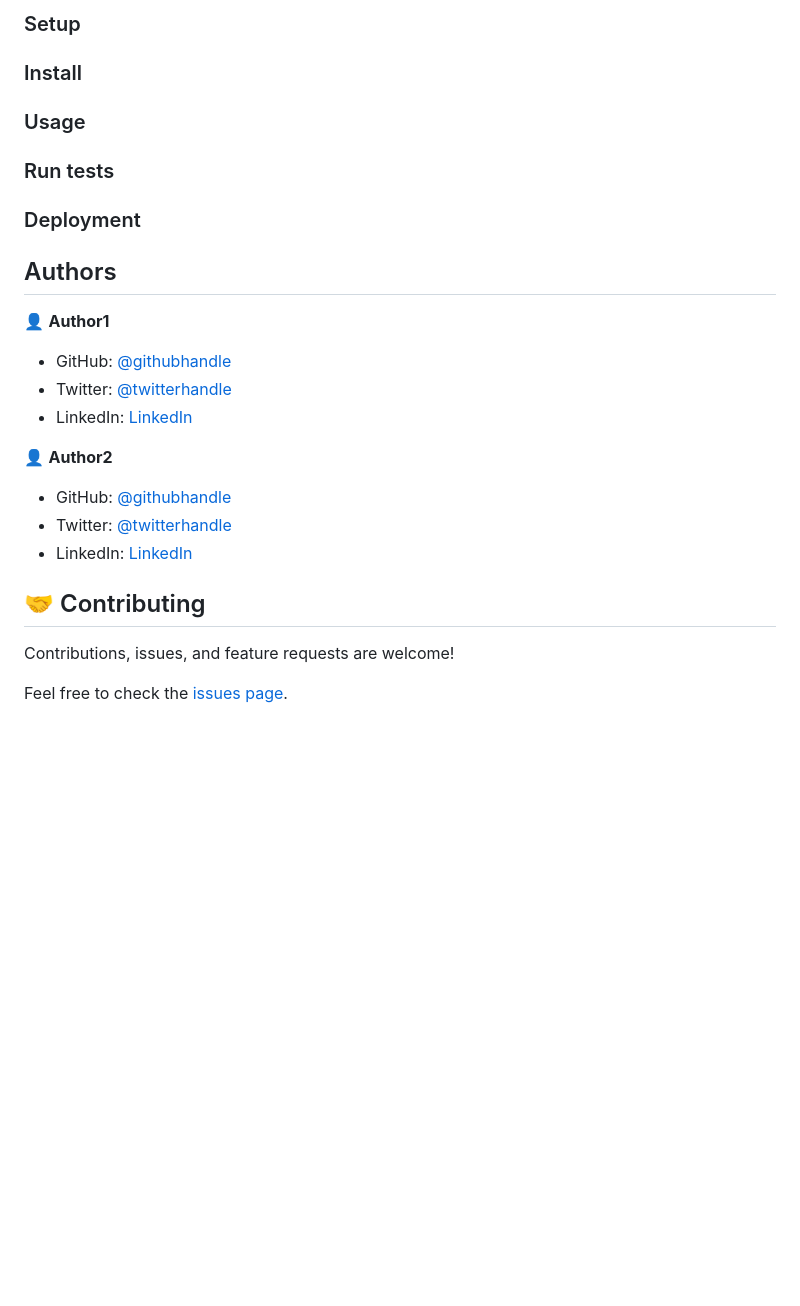
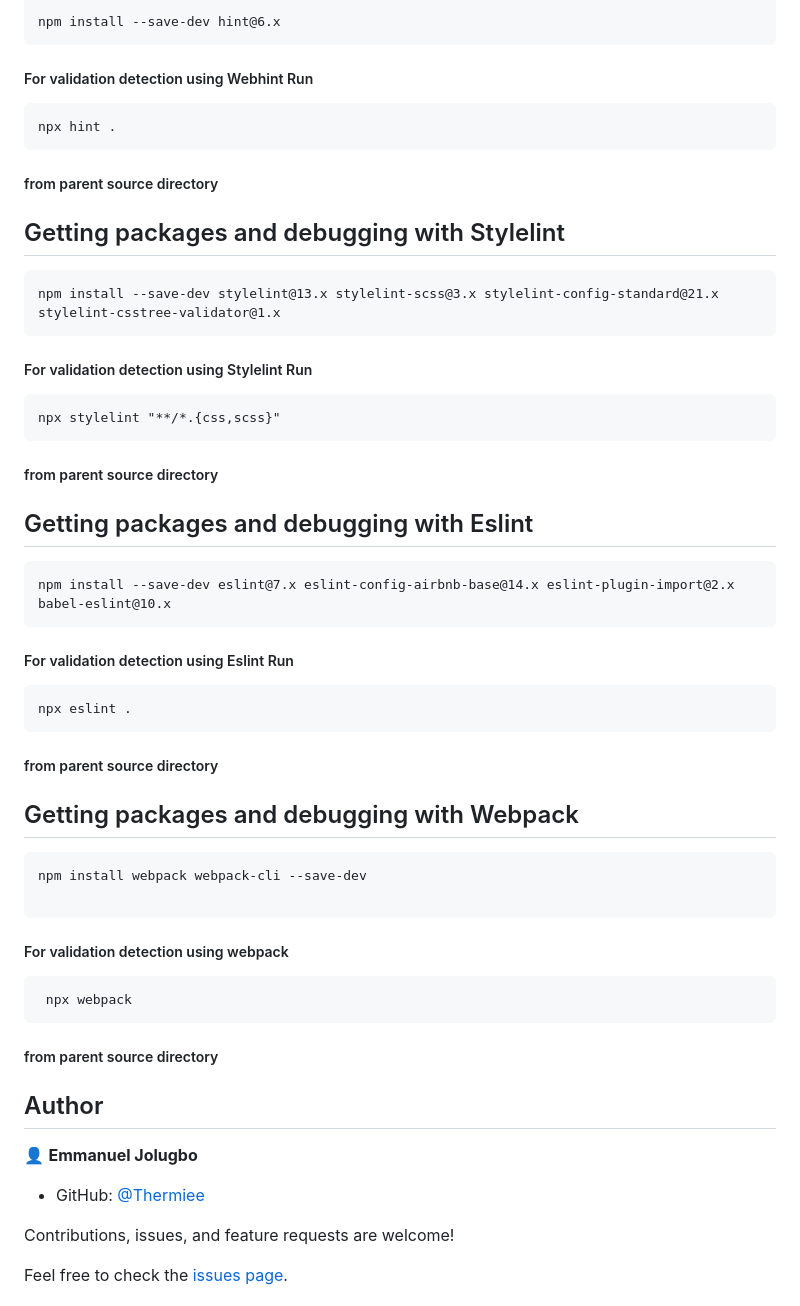
Before and after one commit to Thermiee/Leaderboard, a Markdown page: README.md, the part around the change printed below. GitHub-like rendering; blank space fills up the shorter version.

````diff
--- a/README.md
+++ b/README.md
@@ -28,31 +47,48 @@ To get a local copy up and running follow these simple example steps.
 
-### Setup
+npm install --save-dev hint@6.x
+```
+##### For validation detection using Webhint Run
+```
+npx hint .
+```
+##### from parent source directory
 
-### Install
+## Getting packages and debugging with Stylelint
+```
+npm install --save-dev stylelint@13.x stylelint-scss@3.x stylelint-config-standard@21.x stylelint-csstree-validator@1.x
+```
+##### For validation detection using Stylelint Run
+```
+npx stylelint "**/*.{css,scss}"
+```
+##### from parent source directory
 
-### Usage
+## Getting packages and debugging with Eslint
+```
+npm install --save-dev eslint@7.x eslint-config-airbnb-base@14.x eslint-plugin-import@2.x babel-eslint@10.x
+```
+##### For validation detection using Eslint Run
+```
+npx eslint .
+```
+##### from parent source directory
 
-### Run tests
+## Getting packages and debugging with Webpack
+```
+npm install webpack webpack-cli --save-dev
 
-### Deployment
+```
+##### For validation detection using webpack
+```
+ npx webpack
+```
+##### from parent source directory
 
+## Author
 
+👤 **Emmanuel Jolugbo**
 
-## Authors
-
-👤 **Author1**
-
-- GitHub: [@githubhandle](https://github.com/githubhandle)
-- Twitter: [@twitterhandle](https://twitter.com/twitterhandle)
-- LinkedIn: [LinkedIn](https://linkedin.com/in/linkedinhandle)
-
-👤 **Author2**
-
-- GitHub: [@githubhandle](https://github.com/githubhandle)
-- Twitter: [@twitterhandle](https://twitter.com/twitterhandle)
-- LinkedIn: [LinkedIn](https://linkedin.com/in/linkedinhandle)
-
-## 🤝 Contributing
+- GitHub: [@Thermiee](https://github.com/thermiee)
 
 Contributions, issues, and feature requests are welcome!
 
````
Also changed, not shown: other parts of README.md (+29 -10 lines), app_screenshot.png, 14 other files.
